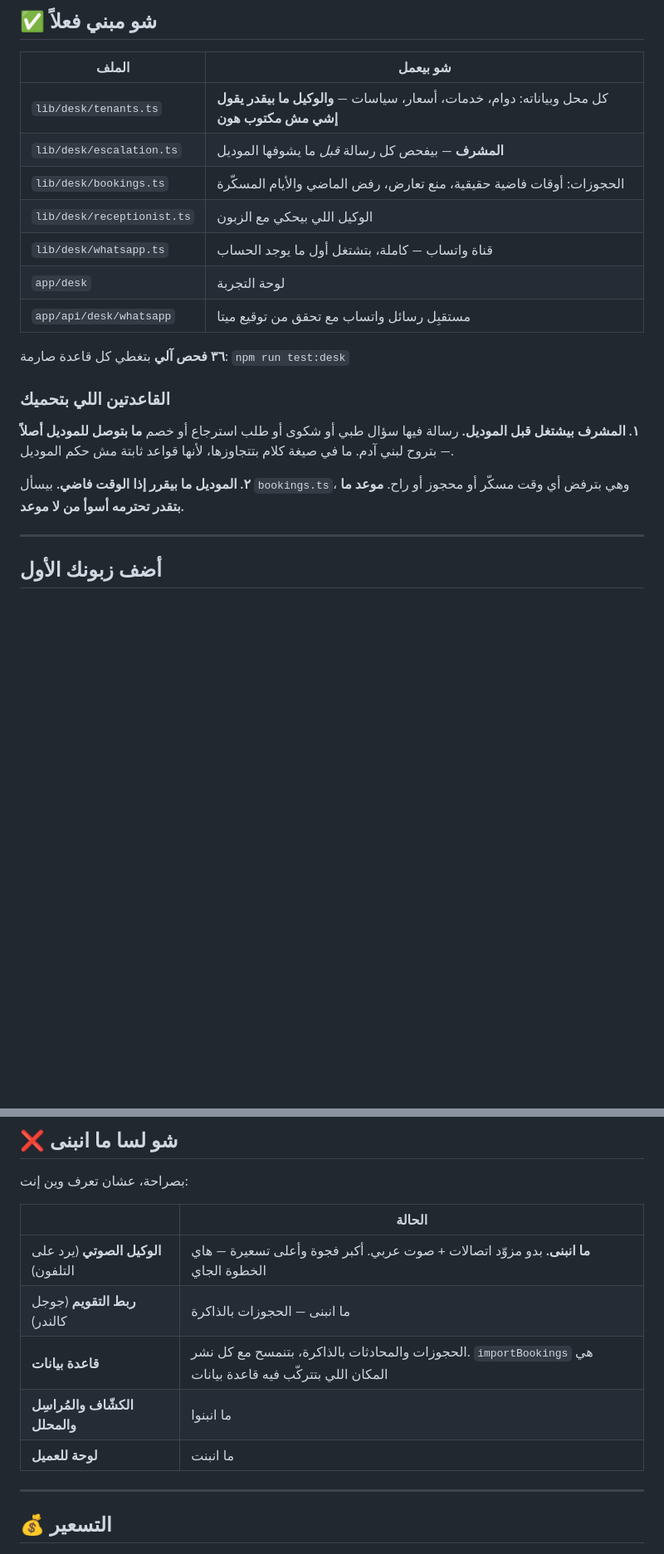
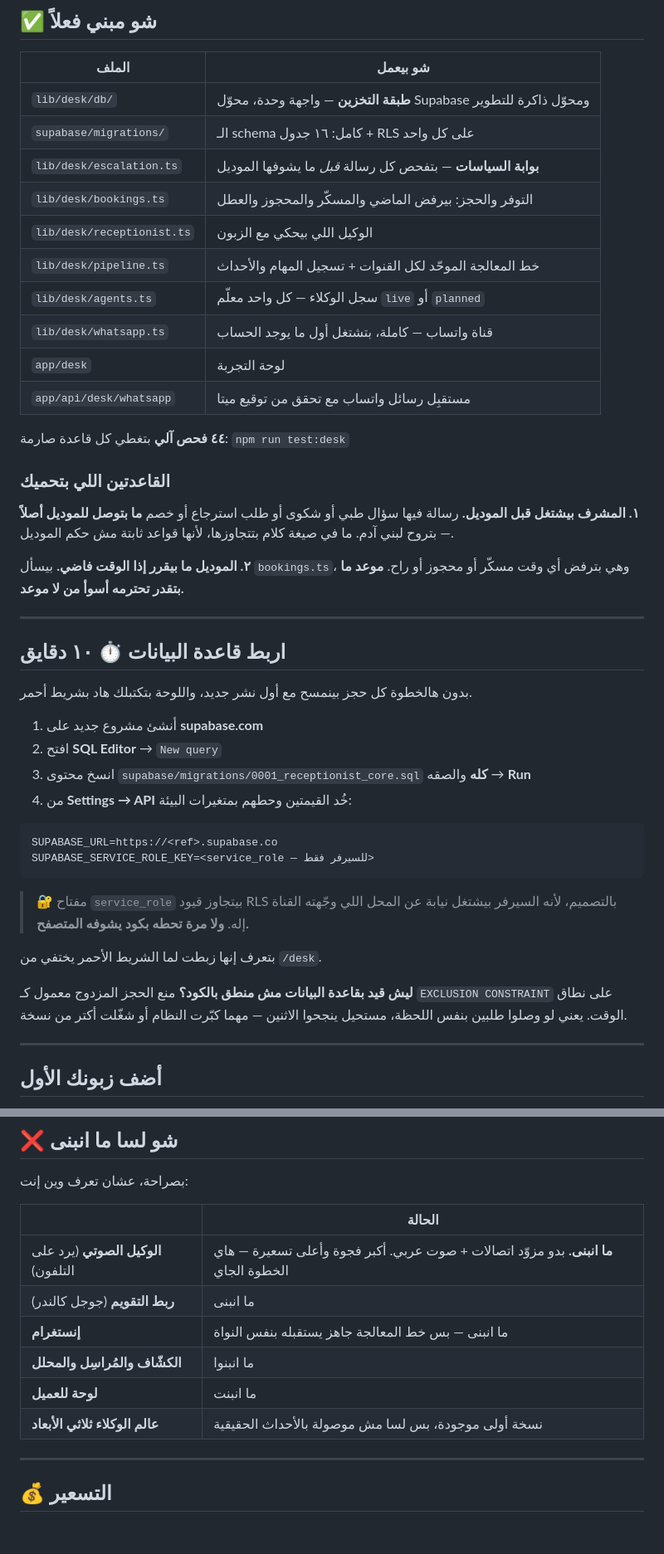
Before and after one commit to alievin0/Luka-AI, a Markdown page: DESK.md, 2 parts joined by grey strips. Shown at 83% size. Rendered like a GitHub page; blank space fills up the shorter version.

Commit message:
Bring DESK.md up to date with the persistence rebuild
The guide still described the pre-rebuild system: it listed tenants.ts as
the source of business data, claimed bookings and conversations lived in
memory with no database, and counted 36 tests instead of 44.

Updates the built/not-built tables to what the repository actually
contains, and adds the Supabase setup section the guide never had —
running the migration, the two environment variables, why the service
role key must stay server-side, and why double booking is enforced by a
database exclusion constraint rather than by application logic.

Co-Authored-By: Claude Opus 5 <noreply@anthropic.com>
Claude-Session: https://claude.ai/code/session_01ALmQfSVVaRY9UitfUmvS2L

````diff
--- a/DESK.md
+++ b/DESK.md
@@ -27,21 +27,46 @@ npm run dev
 
 | الملف | شو بيعمل |
 |---|---|
-| `lib/desk/tenants.ts` | كل محل وبياناته: دوام، خدمات، أسعار، سياسات — **والوكيل ما بيقدر يقول إشي مش مكتوب هون** |
-| `lib/desk/escalation.ts` | **المشرف** — بيفحص كل رسالة *قبل* ما يشوفها الموديل |
-| `lib/desk/bookings.ts` | الحجوزات: أوقات فاضية حقيقية، منع تعارض، رفض الماضي والأيام المسكّرة |
+| `lib/desk/db/` | **طبقة التخزين** — واجهة وحدة، محوّل Supabase ومحوّل ذاكرة للتطوير |
+| `supabase/migrations/` | الـ schema كامل: ١٦ جدول + RLS على كل واحد |
+| `lib/desk/escalation.ts` | **بوابة السياسات** — بتفحص كل رسالة *قبل* ما يشوفها الموديل |
+| `lib/desk/bookings.ts` | التوفر والحجز: بيرفض الماضي والمسكّر والمحجوز والعطل |
 | `lib/desk/receptionist.ts` | الوكيل اللي بيحكي مع الزبون |
+| `lib/desk/pipeline.ts` | خط المعالجة الموحّد لكل القنوات + تسجيل المهام والأحداث |
+| `lib/desk/agents.ts` | سجل الوكلاء — كل واحد معلّم `live` أو `planned` |
 | `lib/desk/whatsapp.ts` | قناة واتساب — كاملة، بتشتغل أول ما يوجد الحساب |
 | `app/desk` | لوحة التجربة |
 | `app/api/desk/whatsapp` | مستقبِل رسائل واتساب مع تحقق من توقيع ميتا |
 
-**٣٦ فحص آلي** بتغطي كل قاعدة صارمة: `npm run test:desk`
+**٤٤ فحص آلي** بتغطي كل قاعدة صارمة: `npm run test:desk`
 
 ### القاعدتين اللي بتحميك
 
 **١. المشرف بيشتغل قبل الموديل.** رسالة فيها سؤال طبي أو شكوى أو طلب استرجاع أو خصم **ما بتوصل للموديل أصلاً** — بتروح لبني آدم. ما في صيغة كلام بتتجاوزها، لأنها قواعد ثابتة مش حكم الموديل.
 
 **٢. الموديل ما بيقرر إذا الوقت فاضي.** بيسأل `bookings.ts`، وهي بترفض أي وقت مسكّر أو محجوز أو راح. **موعد ما بتقدر تحترمه أسوأ من لا موعد.**
+
+---
+
+## اربط قاعدة البيانات ⏱️ ١٠ دقايق
+
+بدون هالخطوة كل حجز بينمسح مع أول نشر جديد، واللوحة بتكتبلك هاد بشريط أحمر.
+
+1. أنشئ مشروع جديد على **supabase.com**
+2. افتح **SQL Editor** → `New query`
+3. انسخ محتوى `supabase/migrations/0001_receptionist_core.sql` **كله** والصقه → **Run**
+4. من **Settings → API** خُد القيمتين وحطهم بمتغيرات البيئة:
+
+```bash
+SUPABASE_URL=https://<ref>.supabase.co
+SUPABASE_SERVICE_ROLE_KEY=<service_role — للسيرفر فقط>
+```
+
+> 🔐 مفتاح `service_role` بيتجاوز قيود RLS بالتصميم، لأنه السيرفر بيشتغل نيابة عن المحل اللي وجّهته القناة إله. **ولا مرة تحطه بكود يشوفه المتصفح.**
+
+بتعرف إنها زبطت لما الشريط الأحمر يختفي من `/desk`.
+
+**ليش قيد بقاعدة البيانات مش منطق بالكود؟** منع الحجز المزدوج معمول كـ `EXCLUSION CONSTRAINT` على نطاق الوقت. يعني لو وصلوا طلبين بنفس اللحظة، مستحيل ينجحوا الاثنين — مهما كبّرت النظام أو شغّلت أكتر من نسخة.
 
 ---
 
@@ -112,10 +137,11 @@ DESK_TENANTS='[{
 | | الحالة |
 |---|---|
 | **الوكيل الصوتي** (يرد على التلفون) | **ما انبنى.** بدو مزوّد اتصالات + صوت عربي. أكبر فجوة وأعلى تسعيرة — هاي الخطوة الجاي |
-| **ربط التقويم** (جوجل كالندر) | ما انبنى — الحجوزات بالذاكرة |
-| **قاعدة بيانات** | الحجوزات والمحادثات بالذاكرة، بتنمسح مع كل نشر. `importBookings` هي المكان اللي بتتركّب فيه قاعدة بيانات |
+| **ربط التقويم** (جوجل كالندر) | ما انبنى |
+| **إنستغرام** | ما انبنى — بس خط المعالجة جاهز يستقبله بنفس النواة |
 | **الكشّاف والمُراسِل والمحلل** | ما انبنوا |
 | **لوحة للعميل** | ما انبنت |
+| **عالم الوكلاء ثلاثي الأبعاد** | نسخة أولى موجودة، بس لسا مش موصولة بالأحداث الحقيقية |
 
 ---
 
````
Also changed, not shown: other parts of DESK.md (+1 -1 lines).
